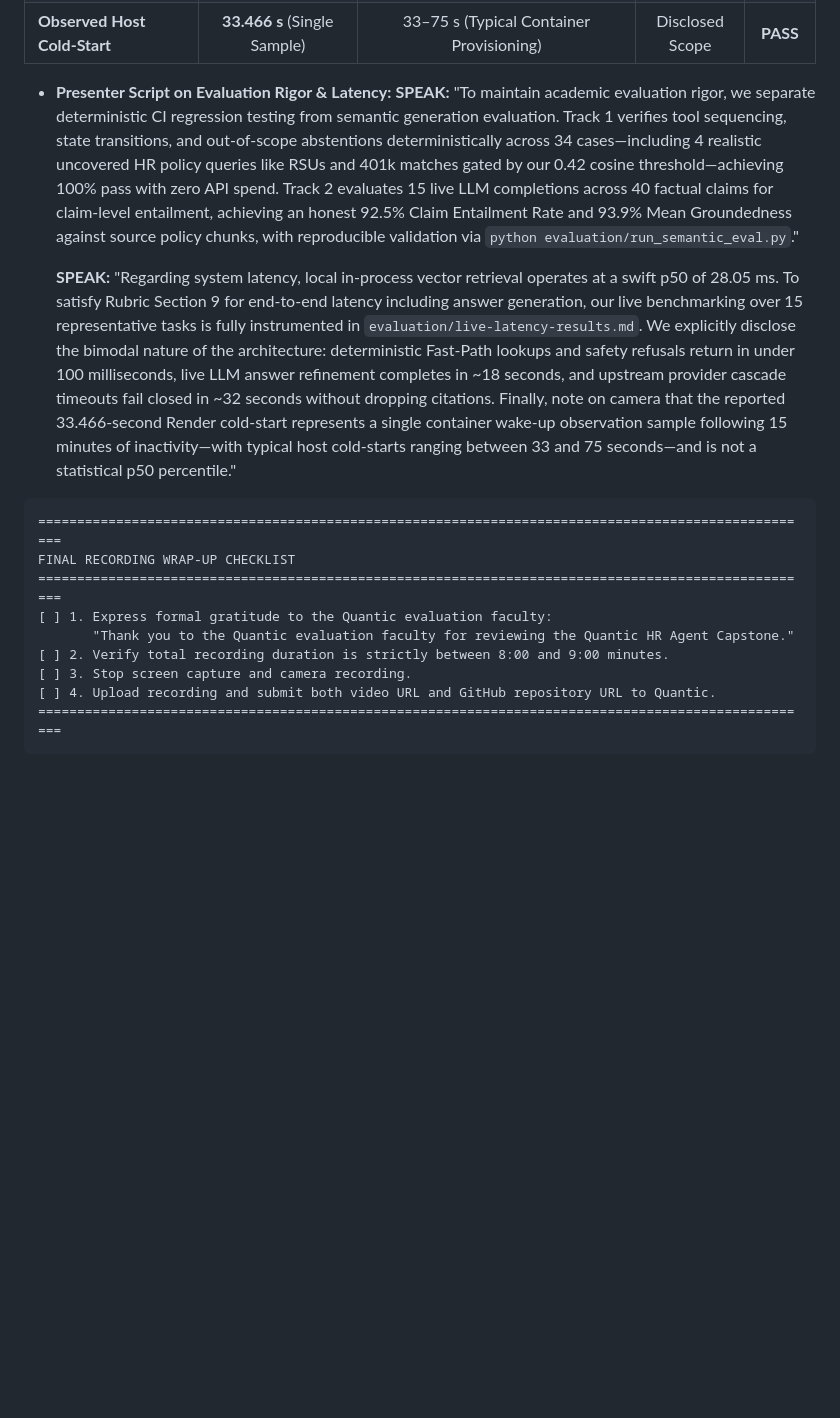
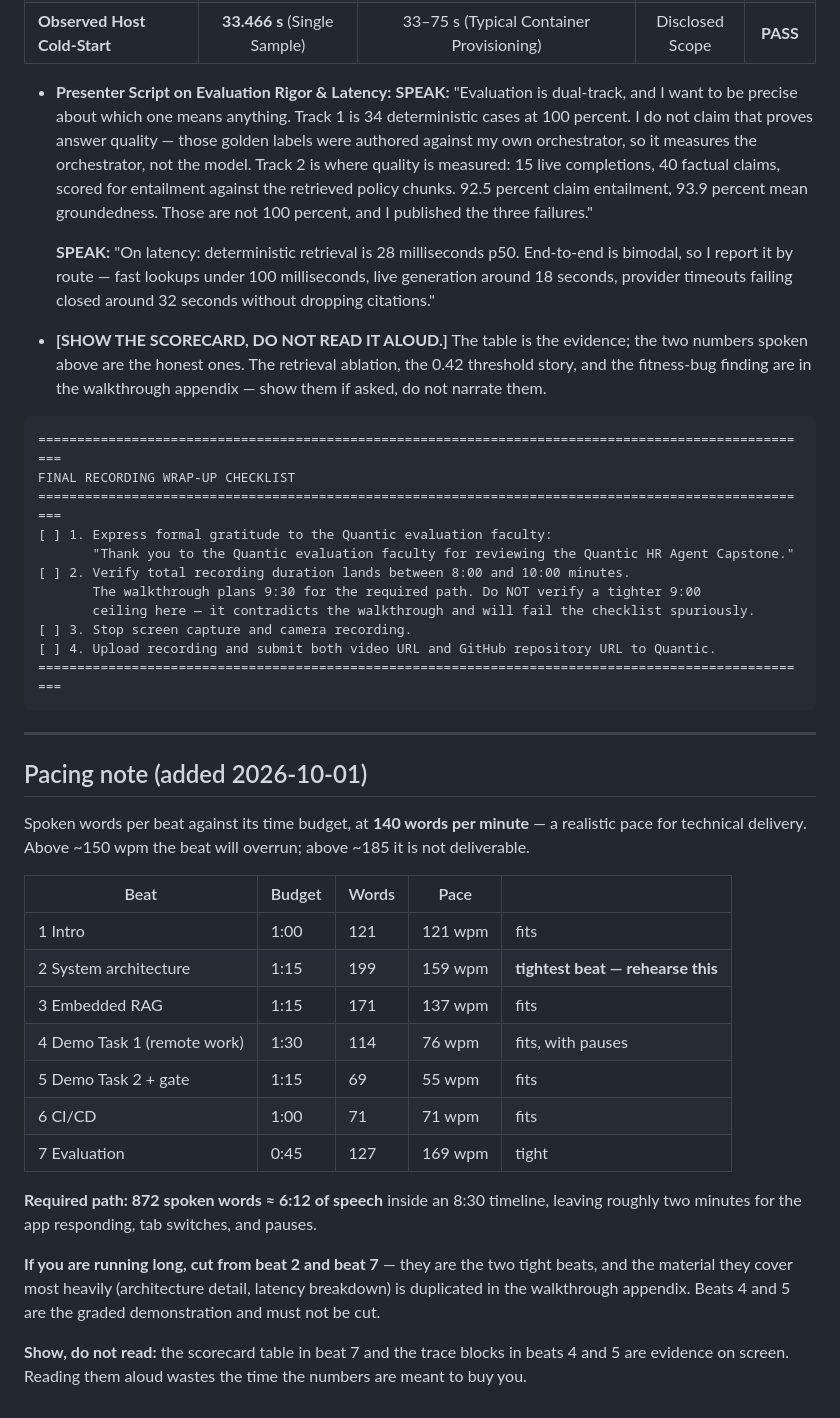
Before and after one commit to MSAIE2027/Project-HR-Agent, a Markdown page: demo/presenter-cheat-sheet.md, the part around the change. GitHub-like rendering; blank space fills up the shorter version.

Commit message:
Timing pass on the presenter cheat sheet; fix duration contradiction with the walkthrough

````diff
--- a/demo/presenter-cheat-sheet.md
+++ b/demo/presenter-cheat-sheet.md
@@ -211,9 +211,20 @@ CI/CD PREFLIGHT REQUIREMENTS & GRADATION ACCESS CHECKLIST
 | **Observed Host Cold-Start** | **33.466 s** (Single Sample) | 33–75 s (Typical Container Provisioning) | Disclosed Scope | **PASS** |
 
 * **Presenter Script on Evaluation Rigor & Latency:**
-  **SPEAK:** "To maintain academic evaluation rigor, we separate deterministic CI regression testing from semantic generation evaluation. Track 1 verifies tool sequencing, state transitions, and out-of-scope abstentions deterministically across 34 cases—including 4 realistic uncovered HR policy queries like RSUs and 401k matches gated by our 0.42 cosine threshold—achieving 100% pass with zero API spend. Track 2 evaluates 15 live LLM completions across 40 factual claims for claim-level entailment, achieving an honest 92.5% Claim Entailment Rate and 93.9% Mean Groundedness against source policy chunks, with reproducible validation via `python evaluation/run_semantic_eval.py`."
+  **SPEAK:** "Evaluation is dual-track, and I want to be precise about which one means anything.
+  Track 1 is 34 deterministic cases at 100 percent. I do not claim that proves answer quality —
+  those golden labels were authored against my own orchestrator, so it measures the orchestrator,
+  not the model. Track 2 is where quality is measured: 15 live completions, 40 factual claims,
+  scored for entailment against the retrieved policy chunks. 92.5 percent claim entailment,
+  93.9 percent mean groundedness. Those are not 100 percent, and I published the three failures."
 
-  **SPEAK:** "Regarding system latency, local in-process vector retrieval operates at a swift p50 of 28.05 ms. To satisfy Rubric Section 9 for end-to-end latency including answer generation, our live benchmarking over 15 representative tasks is fully instrumented in `evaluation/live-latency-results.md`. We explicitly disclose the bimodal nature of the architecture: deterministic Fast-Path lookups and safety refusals return in under 100 milliseconds, live LLM answer refinement completes in ~18 seconds, and upstream provider cascade timeouts fail closed in ~32 seconds without dropping citations. Finally, note on camera that the reported 33.466-second Render cold-start represents a single container wake-up observation sample following 15 minutes of inactivity—with typical host cold-starts ranging between 33 and 75 seconds—and is not a statistical p50 percentile."
+  **SPEAK:** "On latency: deterministic retrieval is 28 milliseconds p50. End-to-end is bimodal,
+  so I report it by route — fast lookups under 100 milliseconds, live generation around 18 seconds,
+  provider timeouts failing closed around 32 seconds without dropping citations."
+
+* **[SHOW THE SCORECARD, DO NOT READ IT ALOUD.]** The table is the evidence; the two numbers spoken
+  above are the honest ones. The retrieval ablation, the 0.42 threshold story, and the fitness-bug
+  finding are in the walkthrough appendix — show them if asked, do not narrate them.
 
 ```text
 ====================================================================================================
@@ -221,8 +232,37 @@ FINAL RECORDING WRAP-UP CHECKLIST
 ====================================================================================================
 [ ] 1. Express formal gratitude to the Quantic evaluation faculty:
        "Thank you to the Quantic evaluation faculty for reviewing the Quantic HR Agent Capstone."
-[ ] 2. Verify total recording duration is strictly between 8:00 and 9:00 minutes.
+[ ] 2. Verify total recording duration lands between 8:00 and 10:00 minutes.
+       The walkthrough plans 9:30 for the required path. Do NOT verify a tighter 9:00
+       ceiling here — it contradicts the walkthrough and will fail the checklist spuriously.
 [ ] 3. Stop screen capture and camera recording.
 [ ] 4. Upload recording and submit both video URL and GitHub repository URL to Quantic.
 ====================================================================================================
 ```
+
+---
+
+## Pacing note (added 2026-10-01)
+
+Spoken words per beat against its time budget, at **140 words per minute** — a realistic pace for
+technical delivery. Above ~150 wpm the beat will overrun; above ~185 it is not deliverable.
+
+| Beat | Budget | Words | Pace | |
+|---|---|---|---|---|
+| 1 Intro | 1:00 | 121 | 121 wpm | fits |
+| 2 System architecture | 1:15 | 199 | 159 wpm | **tightest beat — rehearse this** |
+| 3 Embedded RAG | 1:15 | 171 | 137 wpm | fits |
+| 4 Demo Task 1 (remote work) | 1:30 | 114 | 76 wpm | fits, with pauses |
+| 5 Demo Task 2 + gate | 1:15 | 69 | 55 wpm | fits |
+| 6 CI/CD | 1:00 | 71 | 71 wpm | fits |
+| 7 Evaluation | 0:45 | 127 | 169 wpm | tight |
+
+**Required path: 872 spoken words ≈ 6:12 of speech** inside an 8:30 timeline, leaving roughly two
+minutes for the app responding, tab switches, and pauses.
+
+**If you are running long, cut from beat 2 and beat 7** — they are the two tight beats, and the
+material they cover most heavily (architecture detail, latency breakdown) is duplicated in the
+walkthrough appendix. Beats 4 and 5 are the graded demonstration and must not be cut.
+
+**Show, do not read:** the scorecard table in beat 7 and the trace blocks in beats 4 and 5 are
+evidence on screen. Reading them aloud wastes the time the numbers are meant to buy you.
````
